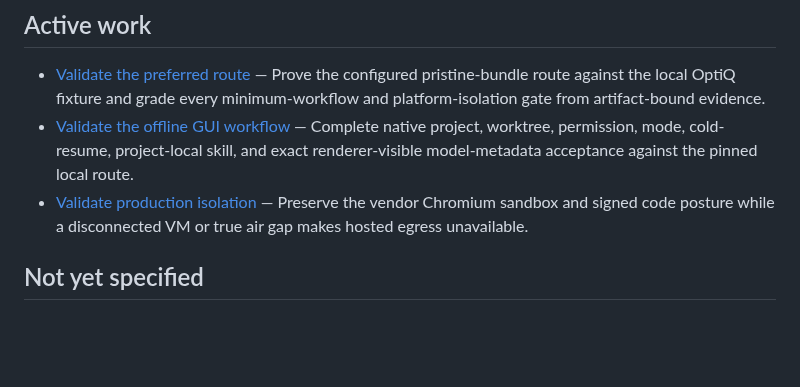
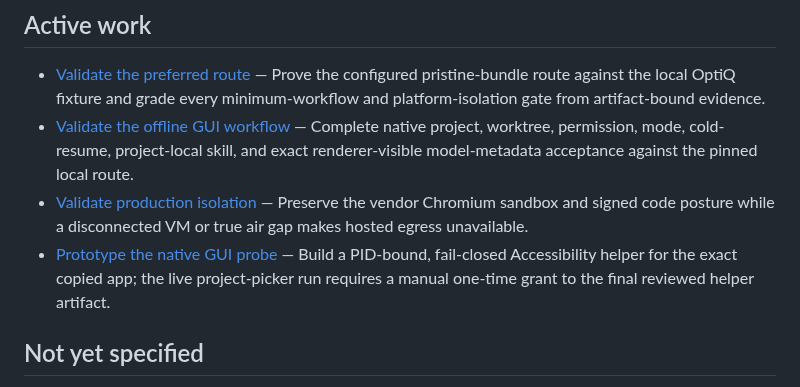
Before and after one commit to nisavid/agents, a Markdown page: .scratch/chatgpt-airgap-unlock/map.md, the part around the change. GitHub-like rendering; blank space fills up the shorter version.

Commit message:
docs(chatgpt-ffs): define native GUI probe gate

```diff
--- a/.scratch/chatgpt-airgap-unlock/map.md
+++ b/.scratch/chatgpt-airgap-unlock/map.md
@@ -34,6 +34,7 @@ Produce an implementation-ready, empirically validated plan for running the exac
 - [Validate the preferred route](issues/08-validate-preferred-route.md) — Prove the configured pristine-bundle route against the local OptiQ fixture and grade every minimum-workflow and platform-isolation gate from artifact-bound evidence.
 - [Validate the offline GUI workflow](issues/12-validate-offline-gui-workflow.md) — Complete native project, worktree, permission, mode, cold-resume, project-local skill, and exact renderer-visible model-metadata acceptance against the pinned local route.
 - [Validate production isolation](issues/13-validate-production-isolation.md) — Preserve the vendor Chromium sandbox and signed code posture while a disconnected VM or true air gap makes hosted egress unavailable.
+- [Prototype the native GUI probe](issues/14-prototype-native-gui-probe.md) — Build a PID-bound, fail-closed Accessibility helper for the exact copied app; the live project-picker run requires a manual one-time grant to the final reviewed helper artifact.
 
 ## Not yet specified
 
```
Also changed, not shown: 1 other file.
